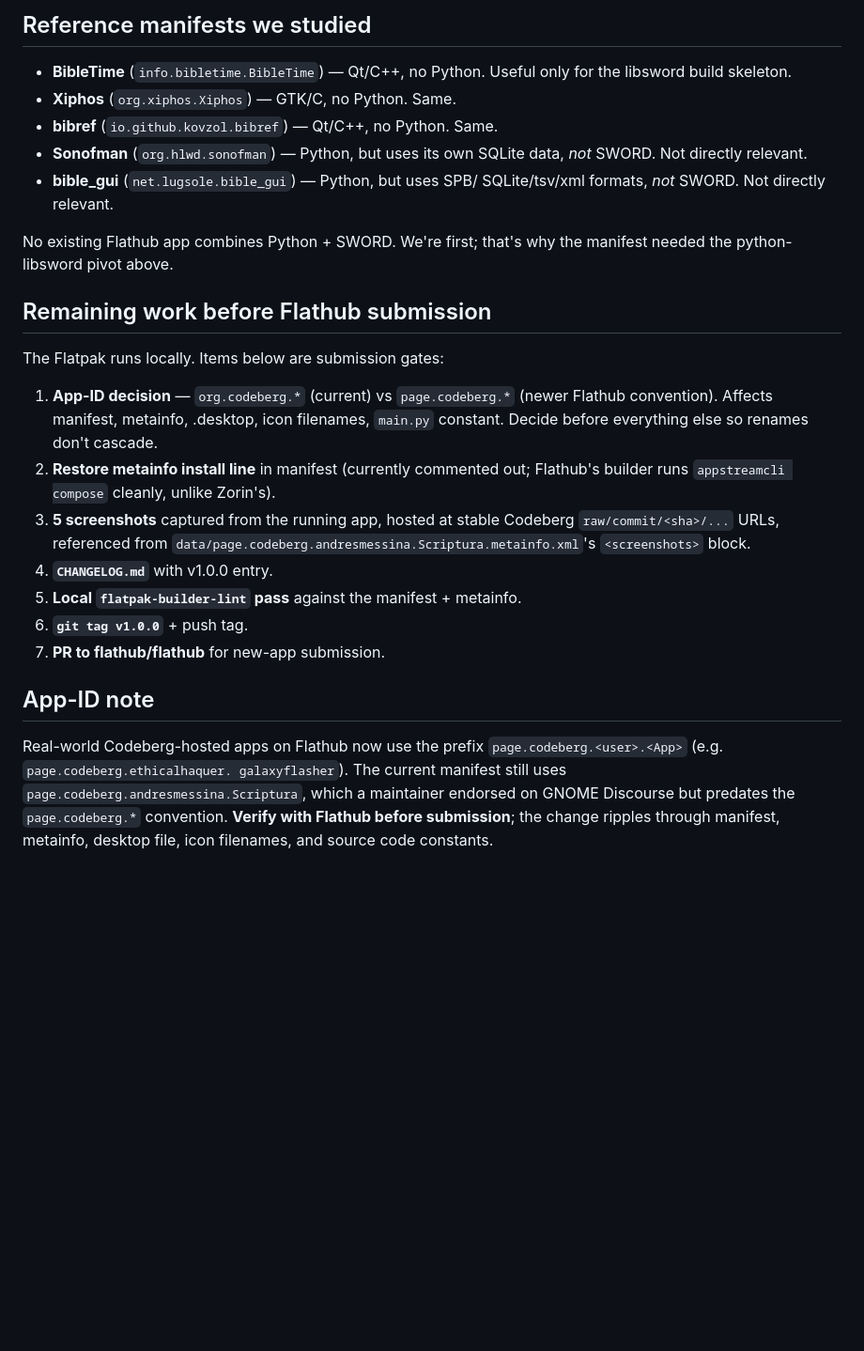
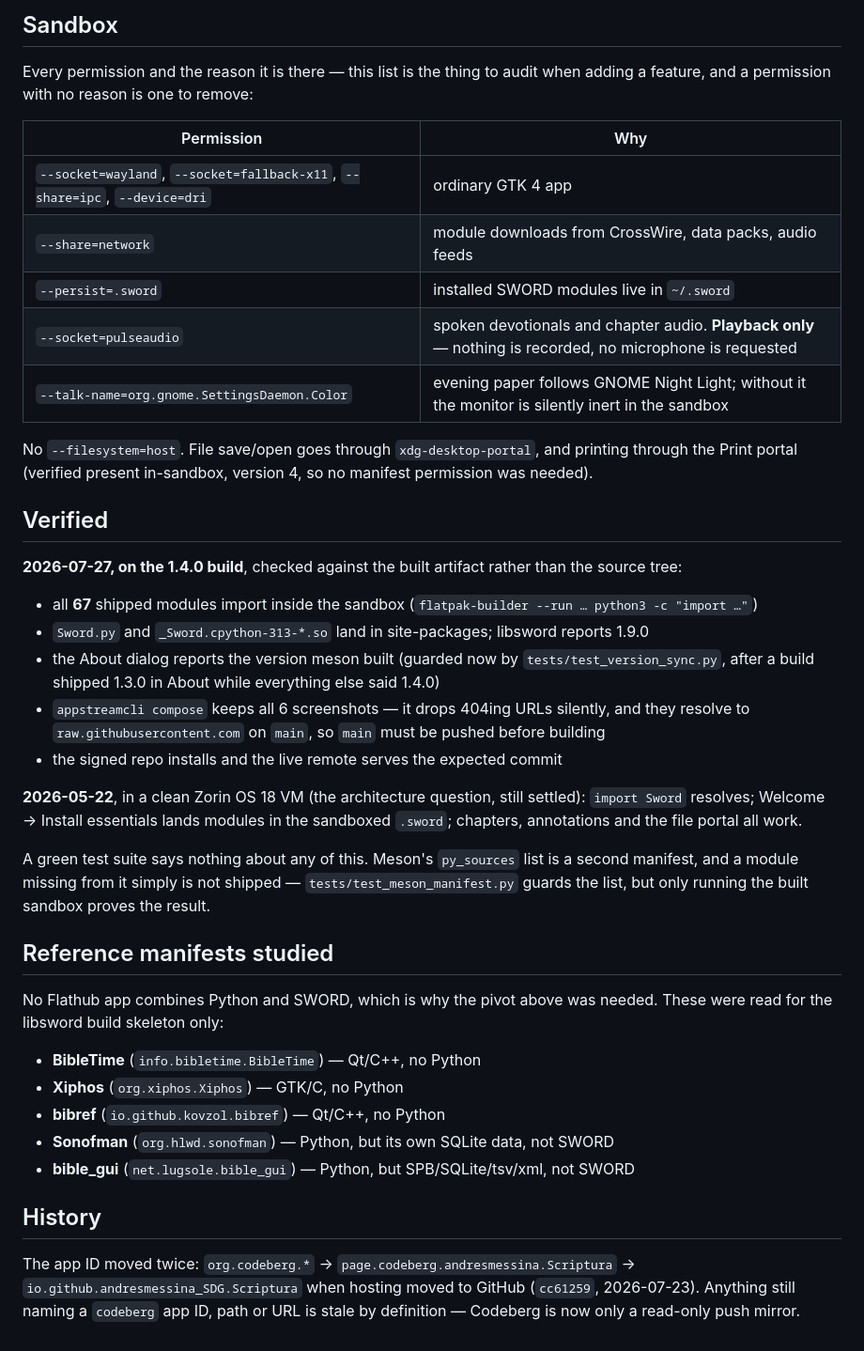
Before and after one commit to andresmessina-SDG/scriptura, a Markdown page: flatpak/STATUS.md, the part around one of its changes. Shown at 94% size. GitHub-like rendering; blank space fills up the shorter version.

```diff
--- a/flatpak/STATUS.md
+++ b/flatpak/STATUS.md
@@ -87,46 +83,61 @@ or kept for historical reference.
 
-## Reference manifests we studied
+## Sandbox
 
-- **BibleTime** (`info.bibletime.BibleTime`) — Qt/C++, no Python.
-  Useful only for the libsword build skeleton.
-- **Xiphos** (`org.xiphos.Xiphos`) — GTK/C, no Python. Same.
-- **bibref** (`io.github.kovzol.bibref`) — Qt/C++, no Python. Same.
-- **Sonofman** (`org.hlwd.sonofman`) — Python, but uses its own SQLite
-  data, *not* SWORD. Not directly relevant.
-- **bible_gui** (`net.lugsole.bible_gui`) — Python, but uses SPB/
-  SQLite/tsv/xml formats, *not* SWORD. Not directly relevant.
+Every permission and the reason it is there — this list is the thing to audit
+when adding a feature, and a permission with no reason is one to remove:
 
-No existing Flathub app combines Python + SWORD. We're first; that's
-why the manifest needed the python-libsword pivot above.
+| Permission | Why |
+|---|---|
+| `--socket=wayland`, `--socket=fallback-x11`, `--share=ipc`, `--device=dri` | ordinary GTK 4 app |
+| `--share=network` | module downloads from CrossWire, data packs, audio feeds |
+| `--persist=.sword` | installed SWORD modules live in `~/.sword` |
+| `--socket=pulseaudio` | spoken devotionals and chapter audio. **Playback only** — nothing is recorded, no microphone is requested |
+| `--talk-name=org.gnome.SettingsDaemon.Color` | evening paper follows GNOME Night Light; without it the monitor is silently inert in the sandbox |
 
-## Remaining work before Flathub submission
+No `--filesystem=host`. File save/open goes through `xdg-desktop-portal`, and
+printing through the Print portal (verified present in-sandbox, version 4, so
+no manifest permission was needed).
 
-The Flatpak runs locally. Items below are submission gates:
+## Verified
 
-1. **App-ID decision** — `org.codeberg.*` (current) vs
-   `page.codeberg.*` (newer Flathub convention). Affects manifest,
-   metainfo, .desktop, icon filenames, `main.py` constant. Decide
-   before everything else so renames don't cascade.
-2. **Restore metainfo install line** in manifest (currently
-   commented out; Flathub's builder runs `appstreamcli compose`
-   cleanly, unlike Zorin's).
-3. **5 screenshots** captured from the running app, hosted at
-   stable Codeberg `raw/commit/<sha>/...` URLs, referenced from
-   `data/page.codeberg.andresmessina.Scriptura.metainfo.xml`'s
-   `<screenshots>` block.
-4. **`CHANGELOG.md`** with v1.0.0 entry.
-5. **Local `flatpak-builder-lint` pass** against the manifest +
-   metainfo.
-6. **`git tag v1.0.0`** + push tag.
-7. **PR to flathub/flathub** for new-app submission.
+**2026-07-27, on the 1.4.0 build**, checked against the built artifact rather
+than the source tree:
 
-## App-ID note
+- all **67** shipped modules import inside the sandbox
+  (`flatpak-builder --run … python3 -c "import …"`)
+- `Sword.py` and `_Sword.cpython-313-*.so` land in site-packages; libsword
+  reports 1.9.0
+- the About dialog reports the version meson built (guarded now by
+  `tests/test_version_sync.py`, after a build shipped 1.3.0 in About while
+  everything else said 1.4.0)
+- `appstreamcli compose` keeps all 6 screenshots — it drops 404ing URLs
+  silently, and they resolve to `raw.githubusercontent.com` on `main`, so
+  `main` must be pushed before building
+- the signed repo installs and the live remote serves the expected commit
 
-Real-world Codeberg-hosted apps on Flathub now use the prefix
-`page.codeberg.<user>.<App>` (e.g. `page.codeberg.ethicalhaquer.
-galaxyflasher`). The current manifest still uses
-`page.codeberg.andresmessina.Scriptura`, which a maintainer
-endorsed on GNOME Discourse but predates the `page.codeberg.*`
-convention. **Verify with Flathub before submission**; the change
-ripples through manifest, metainfo, desktop file, icon filenames,
-and source code constants.
+**2026-05-22**, in a clean Zorin OS 18 VM (the architecture question, still
+settled): `import Sword` resolves; Welcome → Install essentials lands modules
+in the sandboxed `.sword`; chapters, annotations and the file portal all work.
+
+A green test suite says nothing about any of this. Meson's `py_sources` list
+is a second manifest, and a module missing from it simply is not shipped —
+`tests/test_meson_manifest.py` guards the list, but only running the built
+sandbox proves the result.
+
+## Reference manifests studied
+
+No Flathub app combines Python and SWORD, which is why the pivot above was
+needed. These were read for the libsword build skeleton only:
+
+- **BibleTime** (`info.bibletime.BibleTime`) — Qt/C++, no Python
+- **Xiphos** (`org.xiphos.Xiphos`) — GTK/C, no Python
+- **bibref** (`io.github.kovzol.bibref`) — Qt/C++, no Python
+- **Sonofman** (`org.hlwd.sonofman`) — Python, but its own SQLite data, not SWORD
+- **bible_gui** (`net.lugsole.bible_gui`) — Python, but SPB/SQLite/tsv/xml, not SWORD
+
+## History
+
+The app ID moved twice: `org.codeberg.*` → `page.codeberg.andresmessina.Scriptura`
+→ `io.github.andresmessina_SDG.Scriptura` when hosting moved to GitHub
+(`cc61259`, 2026-07-23). Anything still naming a `codeberg` app ID, path or
+URL is stale by definition — Codeberg is now only a read-only push mirror.
```
Also changed, not shown: other parts of flatpak/STATUS.md (+64 -68 lines).
